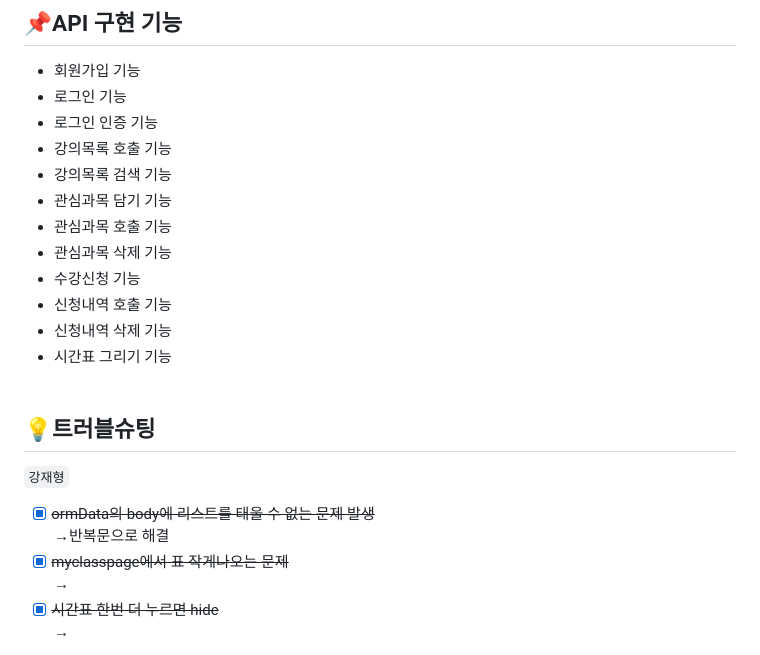
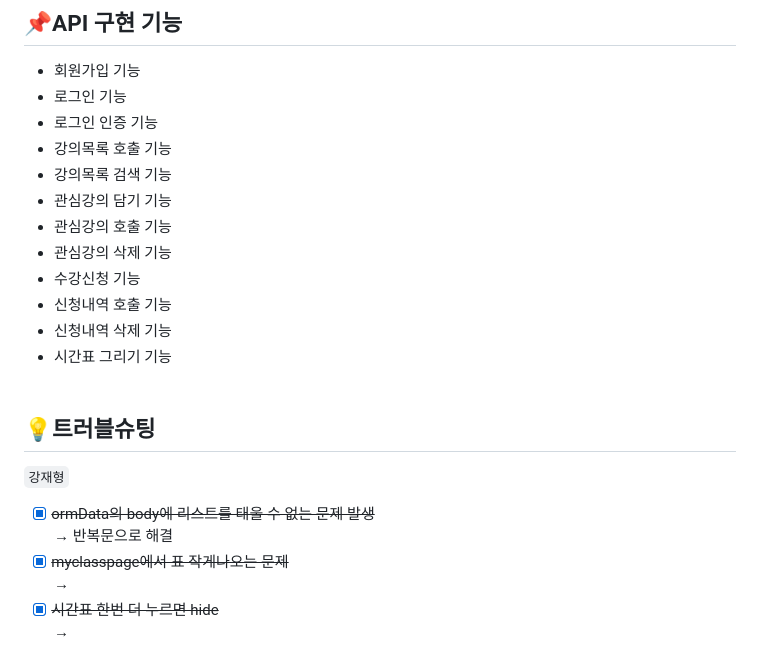
Before and after one commit to mottoslo/toyproject_sugang, a Markdown page: README.md, the part around the change printed below. GitHub-like rendering.

```diff
--- a/README.md
+++ b/README.md
@@ -80,9 +84,9 @@ db.class_list = {'class_name' : '수업 이름',
 - 로그인 인증 기능
 - 강의목록 호출 기능
 - 강의목록 검색 기능
-- 관심과목 담기 기능
-- 관심과목 호출 기능
-- 관심과목 삭제 기능
+- 관심강의 담기 기능
+- 관심강의 호출 기능
+- 관심강의 삭제 기능
 - 수강신청 기능
 - 신청내역 호출 기능
 - 신청내역 삭제 기능
@@ -92,7 +96,7 @@ db.class_list = {'class_name' : '수업 이름',
 ## 💡트러블슈팅
 `강재형`
 - [x]  ~~ormData의 body에 리스트를 태울 수 없는 문제 발생~~
-<br>→반복문으로 해결
+<br>→ 반복문으로 해결
 - [x]  ~~myclasspage에서 표 작게나오는 문제~~
 <br>→
 - [x]  ~~시간표 한번 더 누르면 hide~~
```
Also changed, not shown: other parts of README.md (+52 -31 lines).
